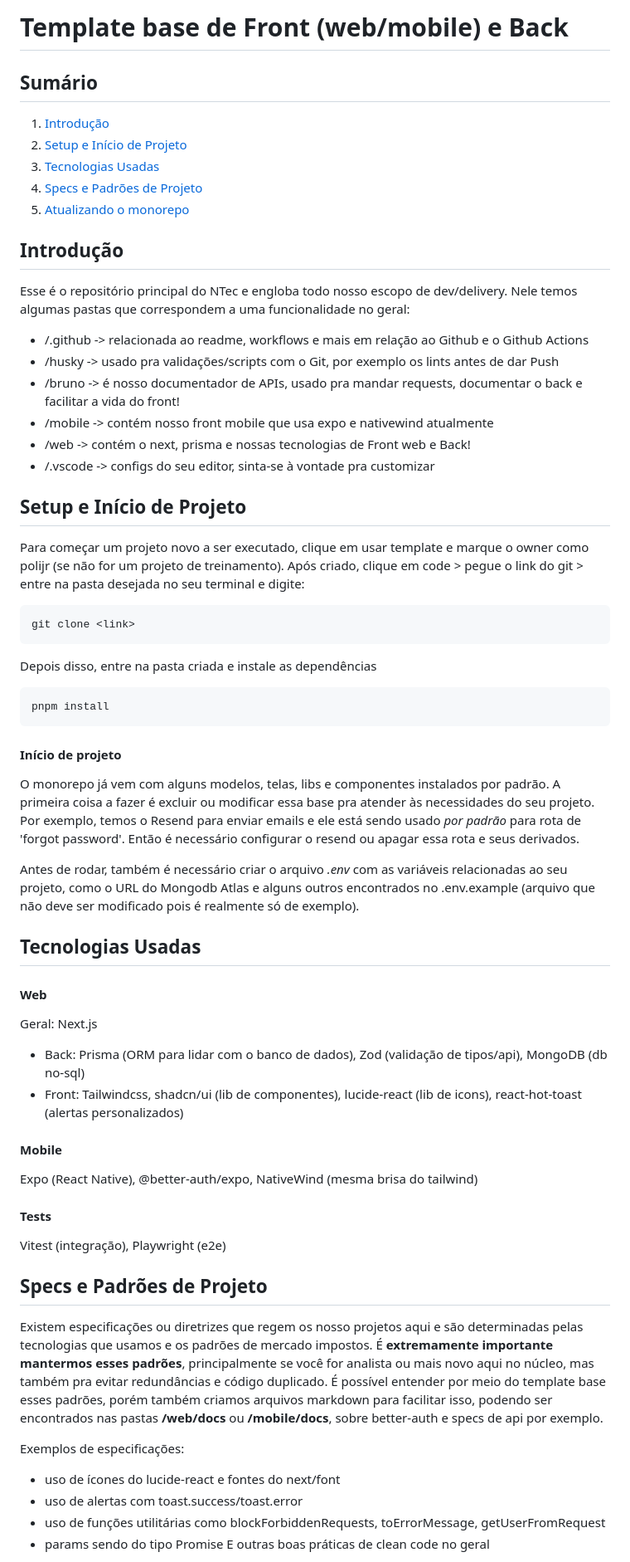
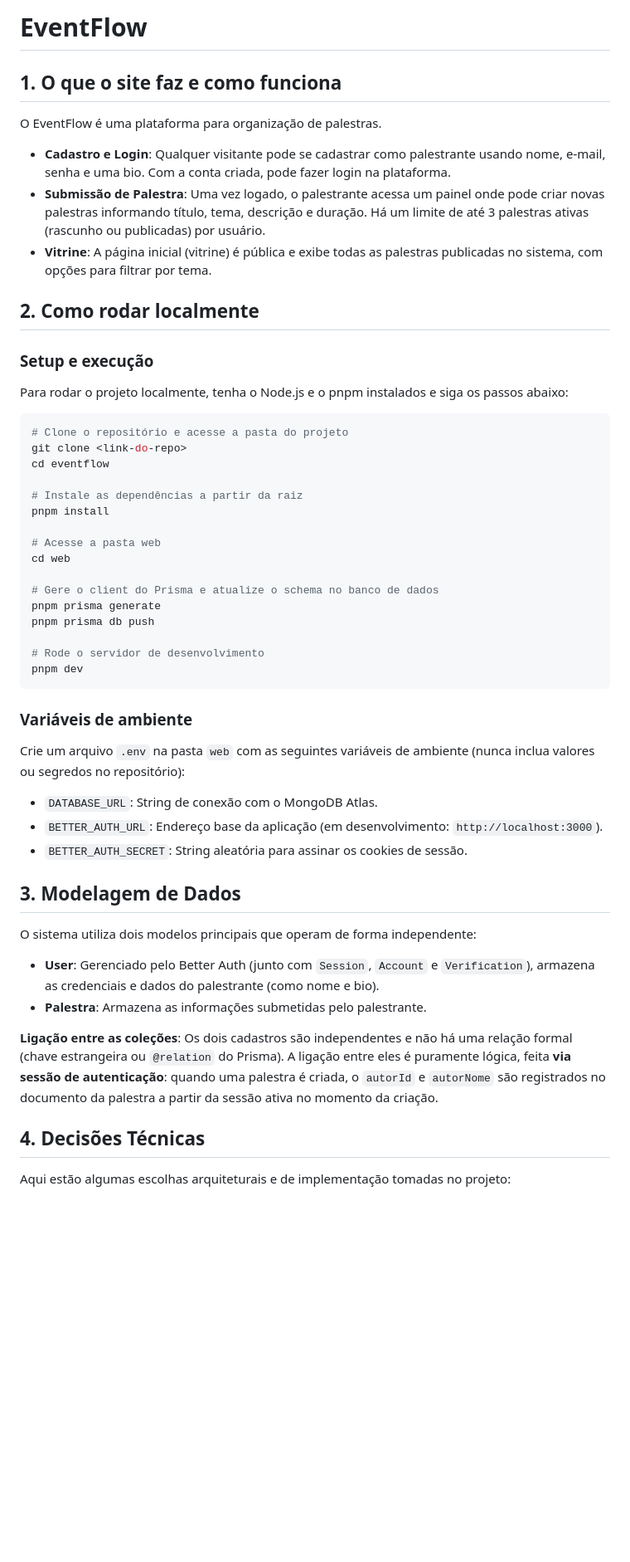
Before and after one commit to brunoguimaraes886/eventflow, a Markdown page: README.md, the part around one of its changes. Shown at 83% size. Rendered like a GitHub page; blank space fills up the shorter version.

Commit message:
docs: documenta setup, modelagem e decisoes tecnicas do eventflow

````diff
--- a/README.md
+++ b/README.md
@@ -1,53 +1,48 @@
-# Template base de Front (web/mobile) e Back
+# EventFlow
 
-## Sumário
-1. [Introdução](#introdução)
-2. [Setup e Início de Projeto](#setup-e-início-de-projeto)
-3. [Tecnologias Usadas](#tecnologias-usadas)
-4. [Specs e Padrões de Projeto](#specs-e-padrões-de-projeto)
-5. [Atualizando o monorepo](#atualizando-o-monorepo)
+## 1. O que o site faz e como funciona
+O EventFlow é uma plataforma para organização de palestras.
+- **Cadastro e Login**: Qualquer visitante pode se cadastrar como palestrante usando nome, e-mail, senha e uma bio. Com a conta criada, pode fazer login na plataforma.
+- **Submissão de Palestra**: Uma vez logado, o palestrante acessa um painel onde pode criar novas palestras informando título, tema, descrição e duração. Há um limite de até 3 palestras ativas (rascunho ou publicadas) por usuário.
+- **Vitrine**: A página inicial (vitrine) é pública e exibe todas as palestras publicadas no sistema, com opções para filtrar por tema.
 
-## Introdução
-Esse é o repositório principal do NTec e engloba todo nosso escopo de dev/delivery. Nele temos algumas pastas que correspondem a uma funcionalidade no geral:
-- /.github -> relacionada ao readme, workflows e mais em relação ao Github e o Github Actions
-- /husky -> usado pra validações/scripts com o Git, por exemplo os lints antes de dar Push
-- /bruno -> é nosso documentador de APIs, usado pra mandar requests, documentar o back e facilitar a vida do front!
-- /mobile -> contém nosso front mobile que usa expo e nativewind atualmente
-- /web -> contém o next, prisma e nossas tecnologias de Front web e Back!
-- /.vscode -> configs do seu editor, sinta-se à vontade pra customizar
+## 2. Como rodar localmente
 
-## Setup e Início de Projeto
-Para começar um projeto novo a ser executado, clique em usar template e marque o owner como polijr (se não for um projeto de treinamento).
-Após criado, clique em code > pegue o link do git > entre na pasta desejada no seu terminal e digite:
+### Setup e execução
+Para rodar o projeto localmente, tenha o Node.js e o pnpm instalados e siga os passos abaixo:
+
 ```bash
-git clone <link>
+# Clone o repositório e acesse a pasta do projeto
+git clone <link-do-repo>
+cd eventflow
+
+# Instale as dependências a partir da raiz
+pnpm install
+
+# Acesse a pasta web
+cd web
+
+# Gere o client do Prisma e atualize o schema no banco de dados
+pnpm prisma generate
+pnpm prisma db push
+
+# Rode o servidor de desenvolvimento
+pnpm dev
 ```
-Depois disso, entre na pasta criada e instale as dependências
-```bash
-pnpm install
-```
-#### Início de projeto
-O monorepo já vem com alguns modelos, telas, libs e componentes instalados por padrão. A primeira coisa a fazer é excluir ou modificar essa base pra atender às necessidades do seu projeto. Por exemplo, temos o Resend para enviar emails e ele está sendo usado *por padrão* para rota de 'forgot password'. Então é necessário configurar o resend ou apagar essa rota e seus derivados.
 
-Antes de rodar, também é necessário criar o arquivo *.env* com as variáveis relacionadas ao seu projeto, como o URL do Mongodb Atlas e alguns outros encontrados no .env.example (arquivo que não deve ser modificado pois é realmente só de exemplo).
+### Variáveis de ambiente
+Crie um arquivo `.env` na pasta `web` com as seguintes variáveis de ambiente (nunca inclua valores ou segredos no repositório):
+- `DATABASE_URL`: String de conexão com o MongoDB Atlas.
+- `BETTER_AUTH_URL`: Endereço base da aplicação (em desenvolvimento: `http://localhost:3000`).
+- `BETTER_AUTH_SECRET`: String aleatória para assinar os cookies de sessão.
 
-## Tecnologias Usadas
-#### Web
-Geral: Next.js
-- Back: Prisma (ORM para lidar com o banco de dados), Zod (validação de tipos/api), MongoDB (db no-sql)
-- Front: Tailwindcss, shadcn/ui (lib de componentes), lucide-react (lib de icons), react-hot-toast (alertas personalizados)
-#### Mobile
-Expo (React Native), @better-auth/expo, NativeWind (mesma brisa do tailwind)
-#### Tests
-Vitest (integração), Playwright (e2e)
+## 3. Modelagem de Dados
+O sistema utiliza dois modelos principais que operam de forma independente:
+- **User**: Gerenciado pelo Better Auth (junto com `Session`, `Account` e `Verification`), armazena as credenciais e dados do palestrante (como nome e bio).
+- **Palestra**: Armazena as informações submetidas pelo palestrante.
 
-## Specs e Padrões de Projeto
-Existem especificações ou diretrizes que regem os nosso projetos aqui e são determinadas pelas tecnologias que usamos e os padrões de mercado impostos. É **extremamente importante mantermos esses padrões**, principalmente se você for analista ou mais novo aqui no núcleo, mas também pra evitar redundâncias e código duplicado. É possível entender por meio do template base esses padrões, porém também criamos arquivos markdown para facilitar isso, podendo ser encontrados nas pastas **/web/docs** ou **/mobile/docs**, sobre better-auth e specs de api por exemplo.
+**Ligação entre as coleções**: Os dois cadastros são independentes e não há uma relação formal (chave estrangeira ou `@relation` do Prisma). A ligação entre eles é puramente lógica, feita **via sessão de autenticação**: quando uma palestra é criada, o `autorId` e `autorNome` são registrados no documento da palestra a partir da sessão ativa no momento da criação.
 
-Exemplos de especificações:
-- uso de ícones do lucide-react e fontes do next/font
-- uso de alertas com toast.success/toast.error
-- uso de funções utilitárias como blockForbiddenRequests, toErrorMessage, getUserFromRequest
-- params sendo do tipo Promise
-E outras boas práticas de clean code no geral
+## 4. Decisões Técnicas
+Aqui estão algumas escolhas arquiteturais e de implementação tomadas no projeto:
 
````
Also changed, not shown: other parts of README.md (+10 -15 lines).
